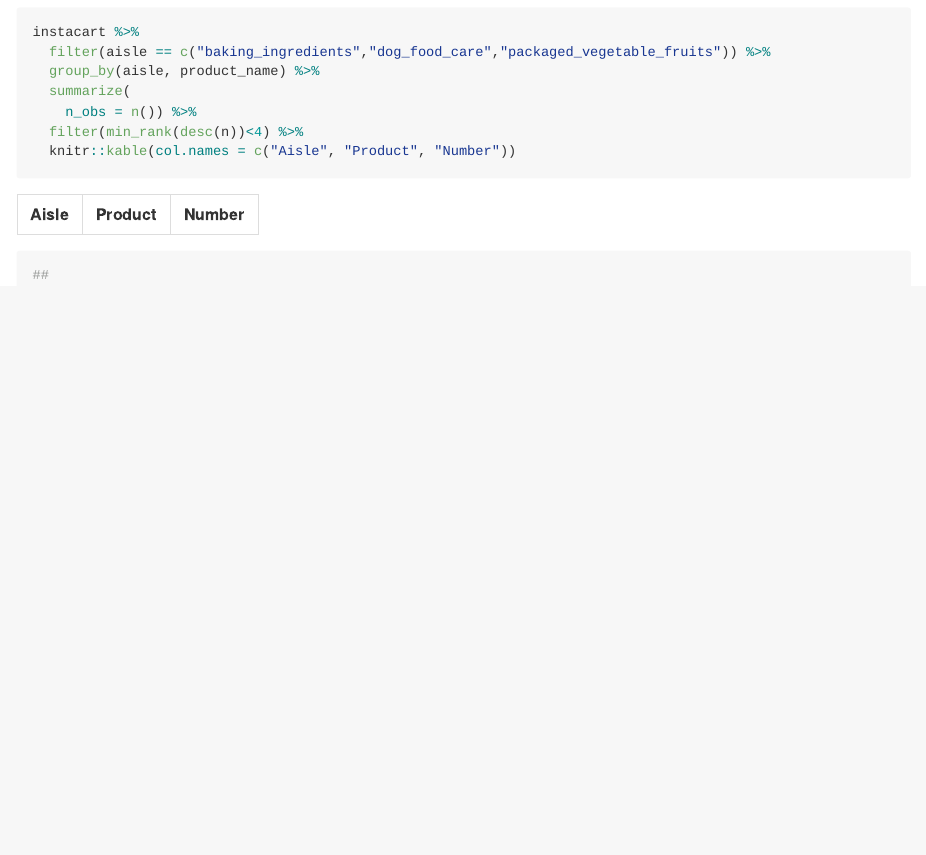
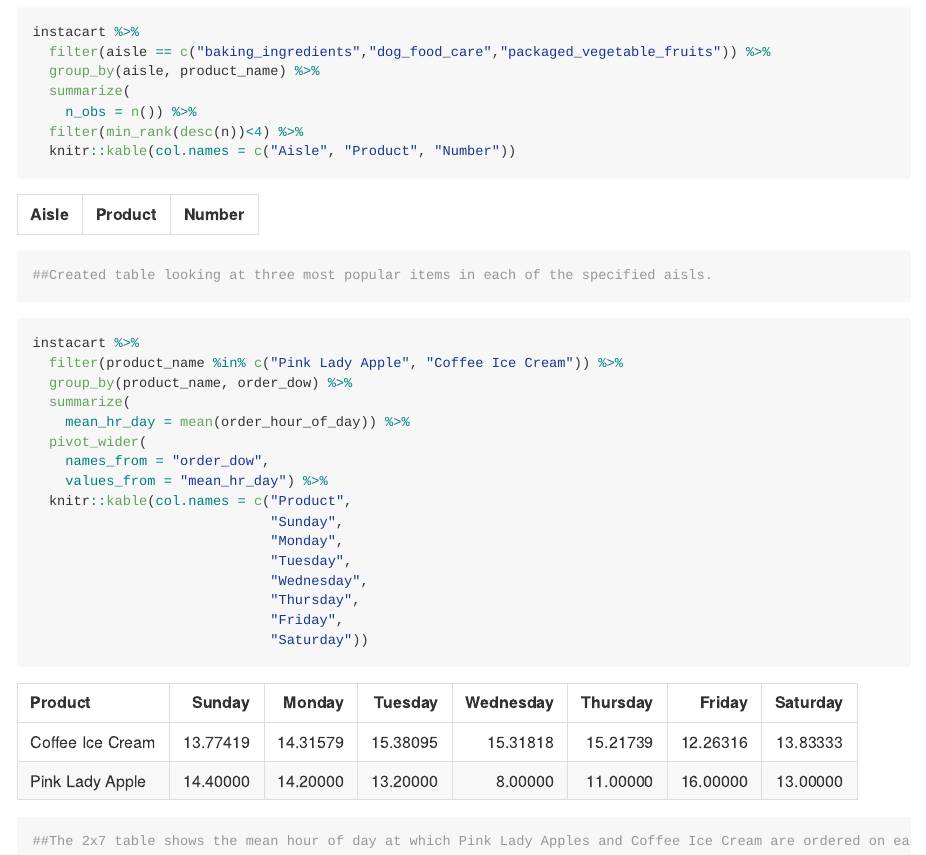
Before and after one commit to ay2452/p8105_hw3_ay2452, an R Markdown document (Untitled.Rmd): the page in a window 1100 px wide, from 1690 px down. The pictures show the output file Untitled.md that the author committed with the source, drawn offline in the style of GitHub; long lines of code are wrapped.

Commit message:
Problem 1.4: Created 2x7 table

````diff
--- a/Untitled.Rmd
+++ b/Untitled.Rmd
@@ -47,5 +47,26 @@
     n_obs = n()) %>%
   filter(min_rank(desc(n))<4) %>%
   knitr::kable(col.names = c("Aisle", "Product", "Number"))
-##
+
+##Created table looking at three most popular items in each of the specified aisls.
 ```
+```{r Problem 1.4}
+instacart %>%
+  filter(product_name %in% c("Pink Lady Apple", "Coffee Ice Cream")) %>%
+  group_by(product_name, order_dow) %>%
+  summarize(
+    mean_hr_day = mean(order_hour_of_day)) %>%
+  pivot_wider(
+    names_from = "order_dow",
+    values_from = "mean_hr_day") %>%
+  knitr::kable(col.names = c("Product",
+                             "Sunday",
+                             "Monday",
+                             "Tuesday",
+                             "Wednesday",
+                             "Thursday",
+                             "Friday",
+                             "Saturday"))
+
+##The 2x7 table shows the mean hour of day at which Pink Lady Apples and Coffee Ice Cream are ordered on each day of the week. Coffee Ice Cream seems to be ordered most between 1-3 pm and Pink Lady Apples mostly between 1-4 pm (although Wednesday is a bit different with a mean of 8 am).
+```
````
Also changed, not shown: Untitled.md.
